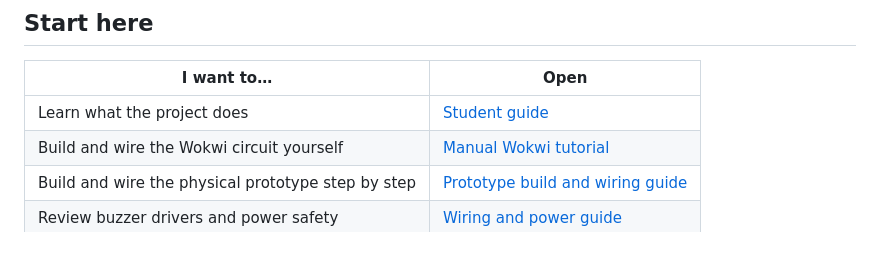
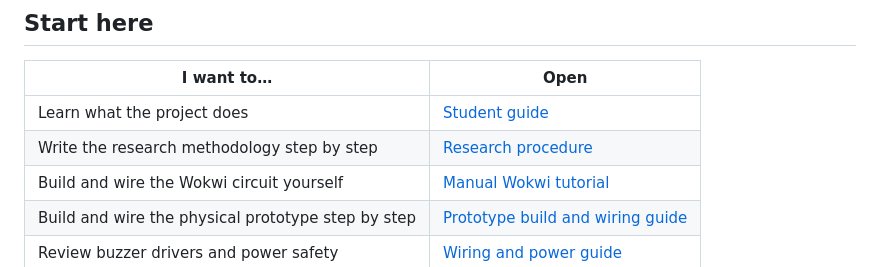
Before and after one commit to itzRealEzra/GAYAK-Early-Warning-System, a Markdown page: README.md, the part around the change. GitHub-like rendering.

Commit message:
Link research procedure from README

```diff
--- a/README.md
+++ b/README.md
@@ -11,6 +11,7 @@ GAYAK is a **student-built hazard-monitoring prototype**. It displays live measu
 | I want to… | Open |
 | --- | --- |
 | Learn what the project does | [Student guide](docs/STUDENT_GUIDE.md) |
+| Write the research methodology step by step | [Research procedure](docs/RESEARCH_PROCEDURE.md) |
 | Build and wire the Wokwi circuit yourself | [Manual Wokwi tutorial](docs/TUTORIALS.md#1-wokwi-simulation) |
 | Build and wire the physical prototype step by step | [Prototype build and wiring guide](docs/PROTOTYPE_BUILD_AND_WIRING.md) |
 | Review buzzer drivers and power safety | [Wiring and power guide](docs/WIRING_AND_POWER.md) |
```
